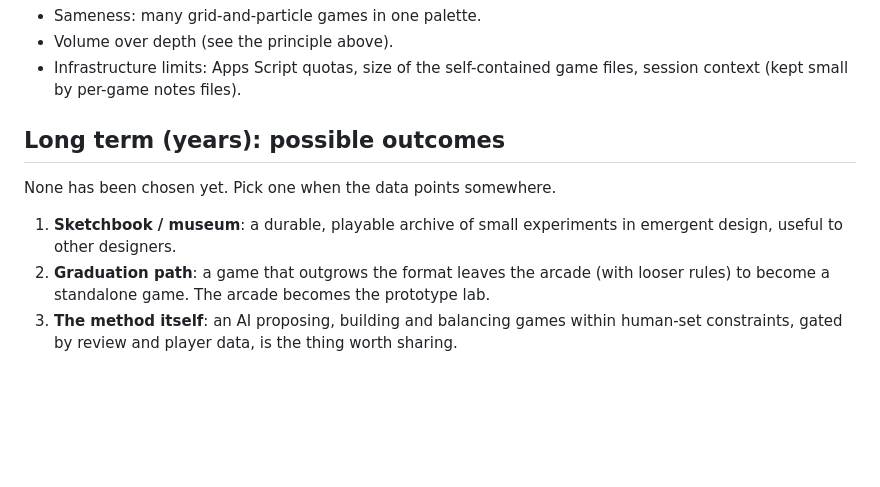
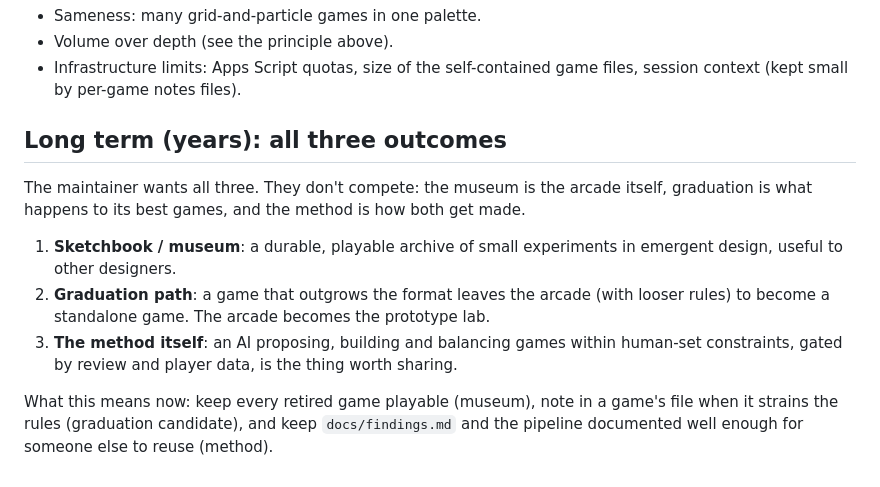
Before and after one commit to Avatar-Coco-Love/emergent-arcade, a Markdown page: docs/ROADMAP.md, the part around the change. Rendered like a GitHub page; blank space fills up the shorter version.

Commit message:
Roadmap: pursue all three long-term outcomes
Co-Authored-By: Claude Opus 5.5 <noreply@anthropic.com>
Claude-Session: https://claude.ai/code/session_01C2QqUh6VP7UzSBd7JWJBJS

```diff
--- a/docs/ROADMAP.md
+++ b/docs/ROADMAP.md
@@ -73,9 +73,11 @@ Risks to watch:
 - Infrastructure limits: Apps Script quotas, size of the self-contained
   game files, session context (kept small by per-game notes files).
 
-## Long term (years): possible outcomes
+## Long term (years): all three outcomes
 
-None has been chosen yet. Pick one when the data points somewhere.
+The maintainer wants all three. They don't compete: the museum is the
+arcade itself, graduation is what happens to its best games, and the
+method is how both get made.
 
 1. **Sketchbook / museum**: a durable, playable archive of small
    experiments in emergent design, useful to other designers.
@@ -85,3 +87,8 @@ None has been chosen yet. Pick one when the data points somewhere.
 3. **The method itself**: an AI proposing, building and balancing games
    within human-set constraints, gated by review and player data, is the
    thing worth sharing.
+
+What this means now: keep every retired game playable (museum), note in a
+game's file when it strains the rules (graduation candidate), and keep
+`docs/findings.md` and the pipeline documented well enough for someone else
+to reuse (method).
```
